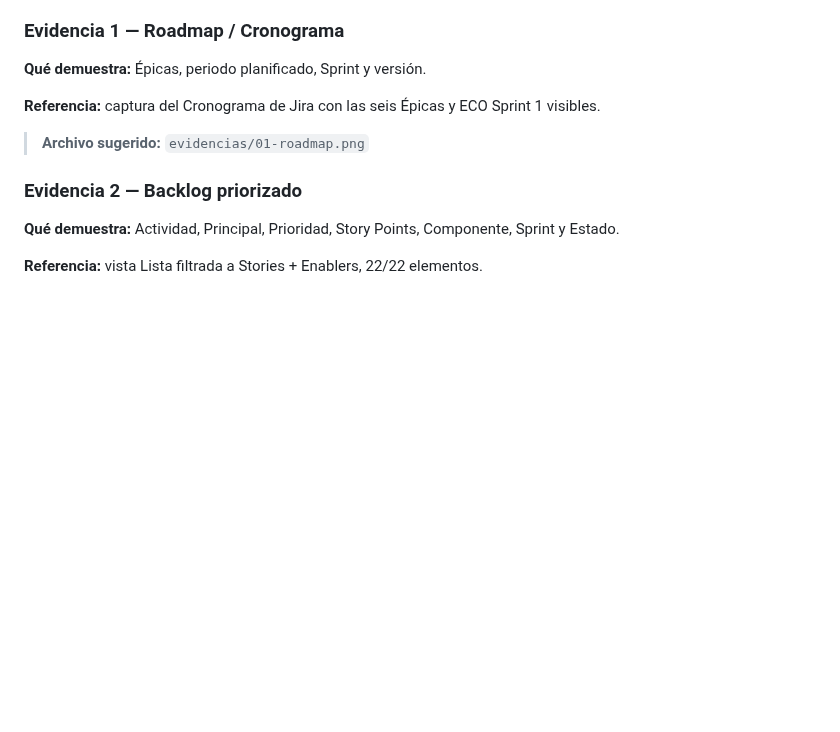
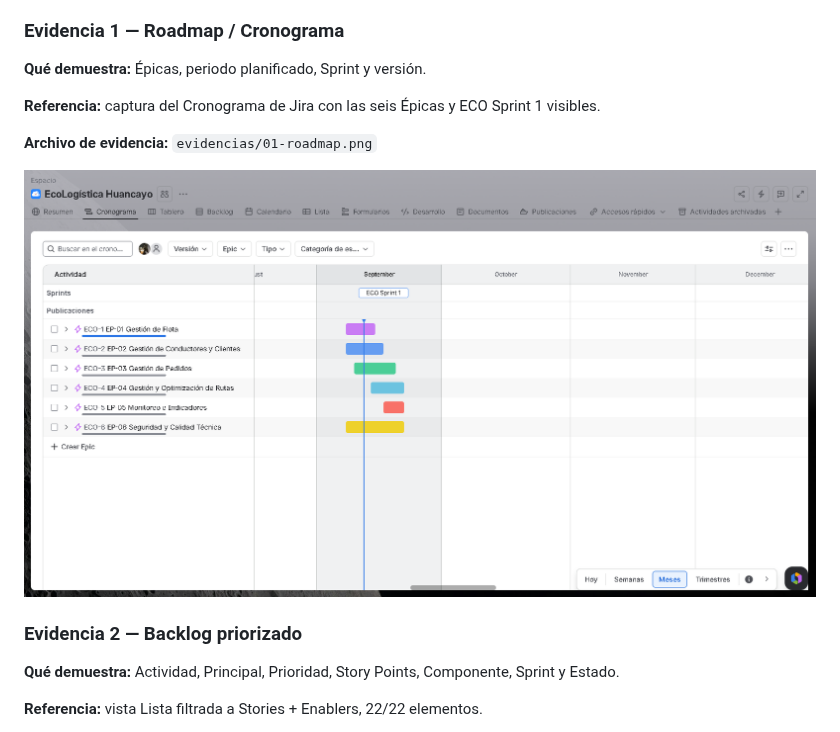
Before and after one commit to LeeoGold/EcoLogistics, a Markdown page: docs/02 Planificación/02 Artefactos Jira V_1_0_0.md, the part around one of its changes. Rendered like a GitHub page; pictures changed too: docs/02 Planificación/evidencias/01-roadmap.png (added); blank space fills up the shorter version.

```diff
--- a/docs/02 Planificación/02 Artefactos Jira V_1_0_0.md
+++ b/docs/02 Planificación/02 Artefactos Jira V_1_0_0.md
@@ -62,7 +62,9 @@ Las capturas deben estar recortadas exclusivamente al panel de Jira que demuestr
 
 **Referencia:** captura del Cronograma de Jira con las seis Épicas y ECO Sprint 1 visibles.
 
-> **Archivo sugerido:** `evidencias/01-roadmap.png`
+**Archivo de evidencia:** `evidencias/01-roadmap.png`
+
+![Roadmap / Cronograma de Jira](evidencias/01-roadmap.png)
 
 ### Evidencia 2 — Backlog priorizado
 
```
Also changed, not shown: other parts of docs/02 Planificación/02 Artefactos Jira V_1_0_0.md (+28 -6 lines), docs/02 Planificación/evidencias/02-backlog.png (added), docs/02 Planificación/evidencias/03-sprint-planning.png (added), docs/02 Planificación/evidencias/04-scrum-board.png (added), docs/02 Planificación/evidencias/05-release.png (added).
